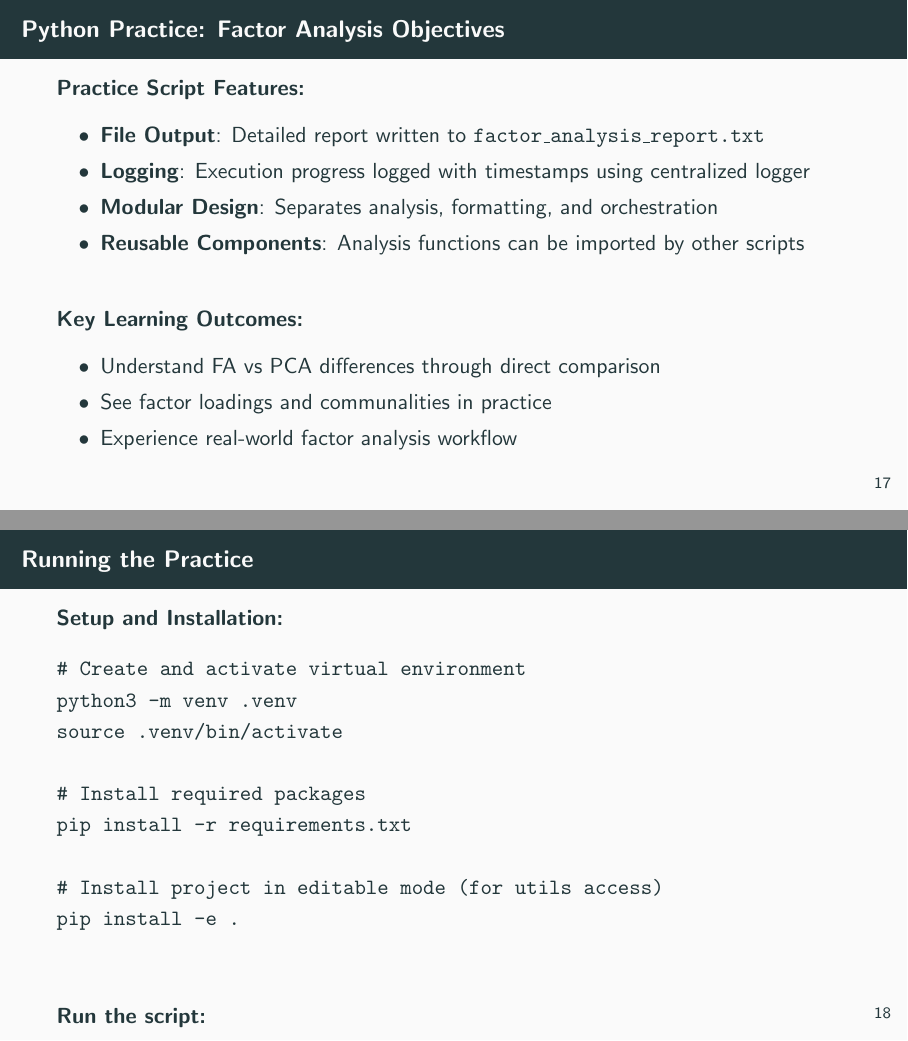
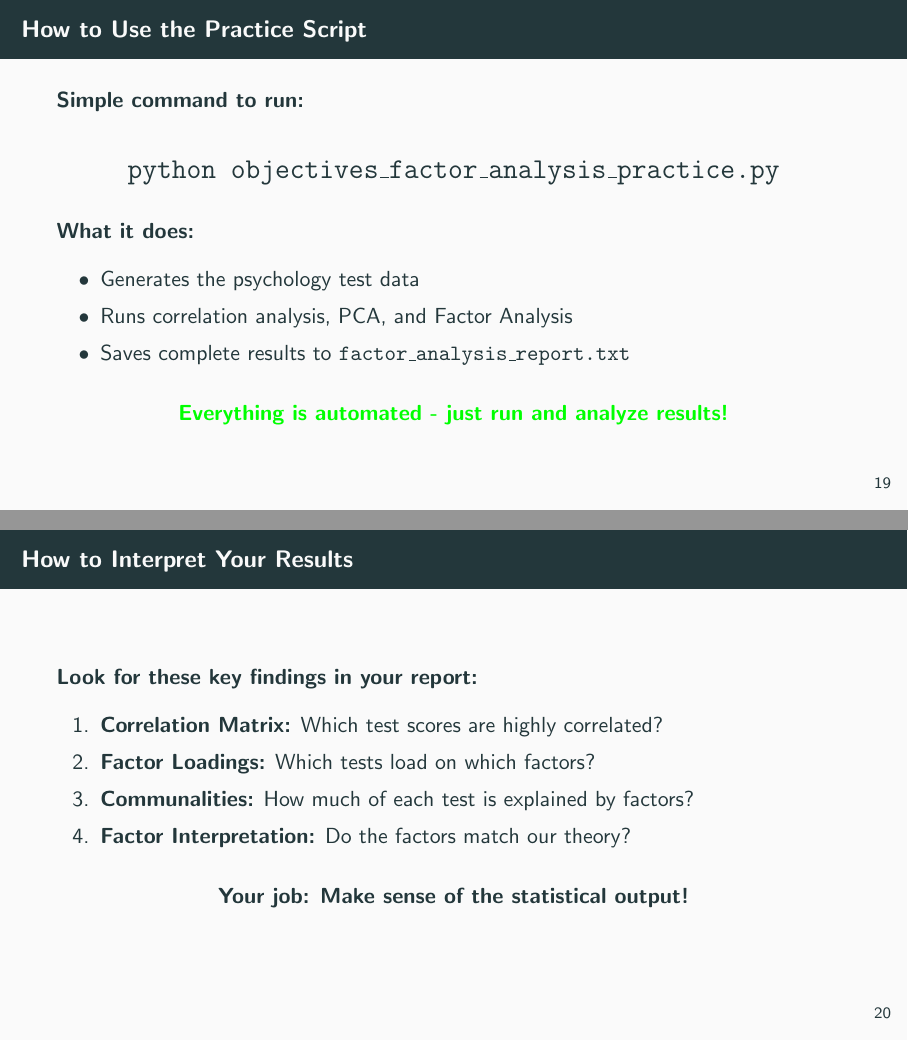
Before and after one commit to julihocc/tec-ma2003b-public, LaTeX slides (beamers/4_Factor_Analysis/4.1_Objectives_of_factor_analysis/latex/objectives_factor_analysis.tex): pages 25 and 26 of 27 before the commit and pages 48 and 53 of 60 after it, joined at a grey line. Compiled offline with pdfLaTeX.

Commit message:
Adds hands-on practice for factor analysis
Replaces the old practice overview with a new hands-on practice example using a psychology-related scenario.

The new practice guides the user through the steps of factor analysis,
from exploring correlations to interpreting results, in order to
understand how latent factors explain performance on cognitive tests.

```diff
--- a/beamers/4_Factor_Analysis/4.1_Objectives_of_factor_analysis/latex/objectives_factor_analysis.tex
+++ b/beamers/4_Factor_Analysis/4.1_Objectives_of_factor_analysis/latex/objectives_factor_analysis.tex
@@ -252,2 +239,0 @@
-\begin{frame}{Python Practice: Factor Analysis Objectives}
-  \textbf{Practice Script Features:}
@@ -254,5 +265 @@
   \begin{itemize}
-    \item \textbf{File Output}: Detailed report written to \texttt{factor\_analysis\_report.txt}
-    \item \textbf{Logging}: Execution progress logged with timestamps using centralized logger
-    \item \textbf{Modular Design}: Separates analysis, formatting, and orchestration
-    \item \textbf{Reusable Components}: Analysis functions can be imported by other scripts
@@ -259,9 +273,2 @@
   \end{itemize}
 
-  \vspace{0.5cm}
-  \textbf{Key Learning Outcomes:}
-  \begin{itemize}
-    \item Understand FA vs PCA differences through direct comparison
-    \item See factor loadings and communalities in practice
-    \item Experience real-world factor analysis workflow
-  \end{itemize}
@@ -268,25 +280,48 @@
 \end{frame}
 
-\begin{frame}[fragile]{Running the Practice}
-  \textbf{Setup and Installation:}
-  \begin{verbatim}
-# Create and activate virtual environment
-python3 -m venv .venv
-source .venv/bin/activate
+\section{Running the Analysis}
 
-# Install required packages
-pip install -r requirements.txt
+\begin{frame}{How to Use the Practice Script}
+  \textbf{Simple command to run:}
 
-# Install project in editable mode (for utils access)
-pip install -e .
-  \end{verbatim}
+  \begin{center}
+    \Large \texttt{python objectives\_factor\_analysis\_practice.py}
+  \end{center}
 
-  \vspace{0.3cm}
-  \textbf{Run the script:}
-  \begin{verbatim}
-python beamers/4_Factor_Analysis/4.1_Objectives_of_factor_analysis/\
-       python/objectives_factor_analysis_practice.py
-  \end{verbatim}
+  \pause
 
-  \vspace{0.3cm}
-  \textbf{Output:} Detailed analysis report saved to \texttt{factor\_analysis\_report.txt}
+  \textbf{What it does:}
+  \begin{itemize}
+    \item Generates the psychology test data
+    \pause
+    \item Runs correlation analysis, PCA, and Factor Analysis
+    \pause
+    \item Saves complete results to \texttt{factor\_analysis\_report.txt}
+  \end{itemize}
+
+  \pause
+
+  \begin{center}
+    \textcolor{green}{\textbf{Everything is automated - just run and analyze results!}}
+  \end{center}
+\end{frame}
+
+\begin{frame}{How to Interpret Your Results}
+  \textbf{Look for these key findings in your report:}
+
+  \begin{enumerate}
+    \item \textbf{Correlation Matrix:} Which test scores are highly correlated?
+    \pause
+    \item \textbf{Factor Loadings:} Which tests load on which factors?
+    \pause
+    \item \textbf{Communalities:} How much of each test is explained by factors?
+    \pause
+    \item \textbf{Factor Interpretation:} Do the factors match our theory?
+  \end{enumerate}
+
+  \pause
+
+  \begin{center}
+    \textbf{Your job: Make sense of the statistical output!}
+  \end{center}
+\end{frame}
```
Also changed, not shown: beamers/4_Factor_Analysis/4.1_Objectives_of_factor_analysis/latex/objectives_factor_analysis.tex (140 more changed lines).
